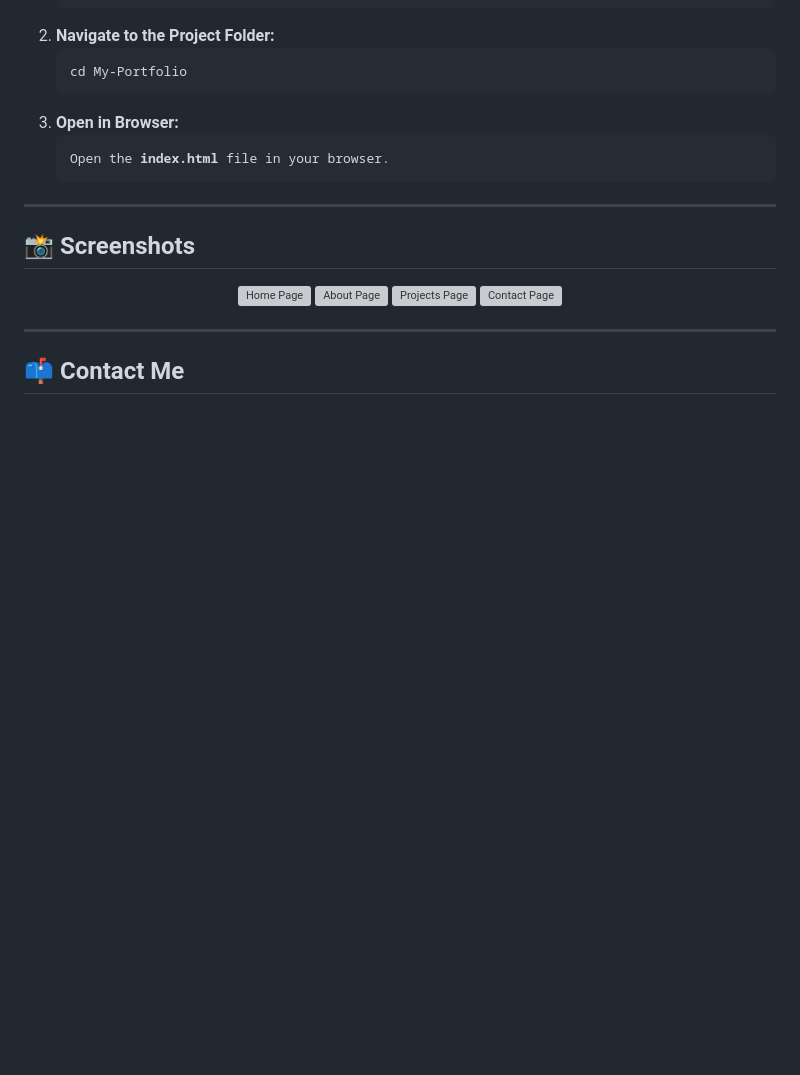
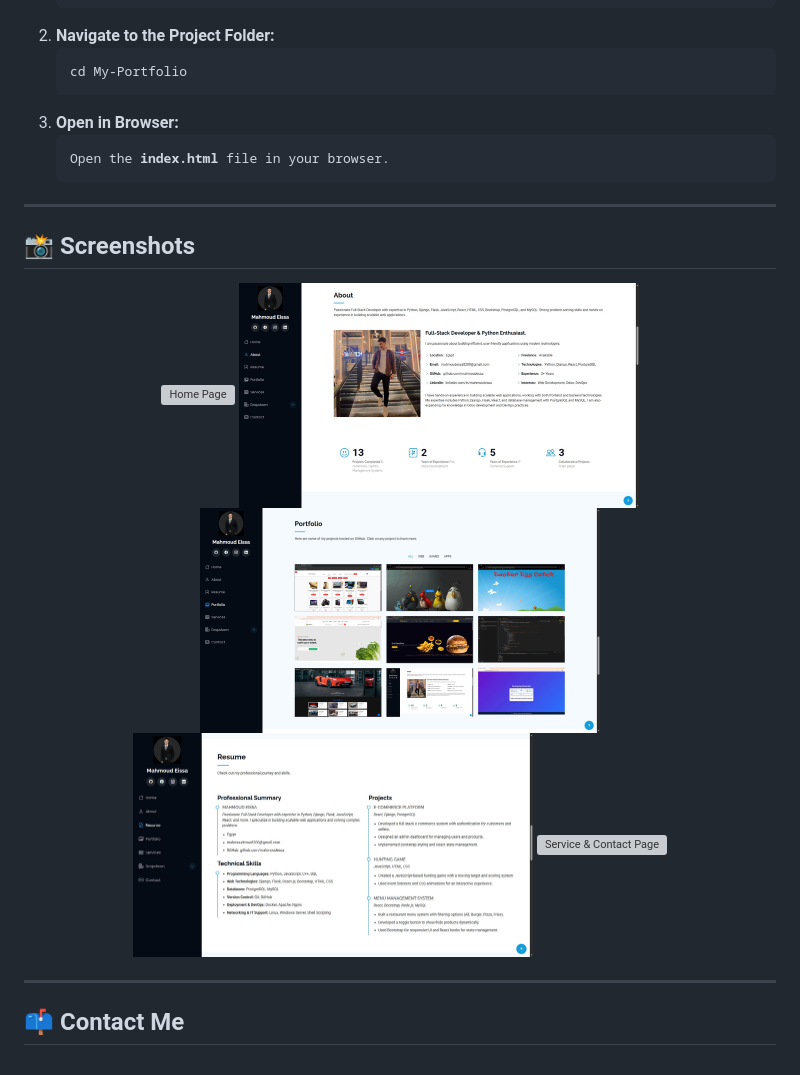
Before and after one commit to MahmoudEissaM/My-Portfolio, a Markdown page: README.md, the part around the change. GitHub-like rendering; blank space fills up the shorter version; grey boxes are pictures that could not be loaded.

```diff
--- a/README.md
+++ b/README.md
@@ -125,10 +125,11 @@
 <h2>📸 Screenshots</h2>
 
 <p align="center">
-  <img src="assets/img/screenshots/home.png" alt="Home Page" width="400">
-  <img src="assets/img/screenshots/about.png" alt="About Page" width="400">
-  <img src="assets/img/screenshots/projects.png" alt="Projects Page" width="400">
-  <img src="assets/img/screenshots/contact.png" alt="Contact Page" width="400">
+  <img src="assets/img/Home.JPG" alt="Home Page" width="400">
+  <img src="assets/img/About.JPG" alt="About Page" width="400">
+  <img src="assets/img/Portfolio.JPG" alt="Projects Page" width="400">
+  <img src="assets/img/Resume.JPG" alt="Resume Page" width="400">
+  <img src="assets/img/Service.png" alt="Service & Contact Page" width="400">
 </p>
 
 <hr>
```
